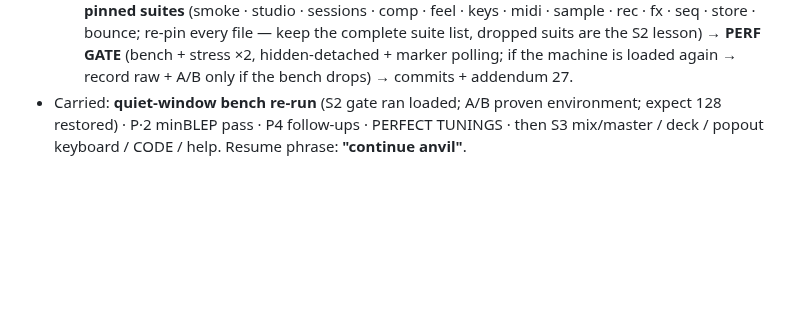
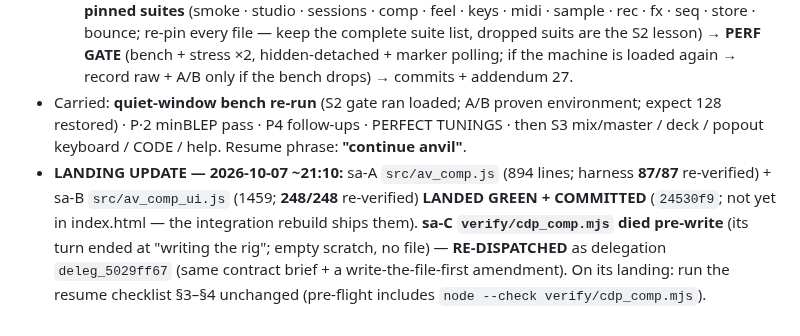
Before and after one commit to ModdySwag/Anvil, a Markdown page: CONTINUATION-2026-10-06.md, the part around the change. GitHub-like rendering; blank space fills up the shorter version.

Commit message:
S2.1 wave: landing update appended (sa-A + sa-B committed 24530f9; sa-C re-dispatched deleg_5029ff67)

```diff
--- a/CONTINUATION-2026-10-06.md
+++ b/CONTINUATION-2026-10-06.md
@@ -929,3 +929,4 @@ Resume phrase: **"continue anvil"**.
   3. Parent integration per `verify/_s2b_wave.md` §4 — ONE counted-assert script (`cache/scratch/s2b/integrate/_s2b_integrate.py`): build.py js_parts (`av_comp` → `av_comp_ui` after `av_session_ui`, before `av_synth`) · body `#av-comp` card + `#av-comp-host` after `#av-sessions` (+ hero/footer copy) · styles block (coverage-checked via the avCompUiClasses list) · app_core **0.9.0 "S2.1 · takes & comping"** + guarded `avCompInit`/`avCompUiInit` boots + log fields · `cdp_smoke.mjs` comp-card check (**→ 20 checks**).
   4. Rebuild → smoke → `cdp_comp.mjs` first run (pin EXPECT_SHA; re-run) → **FULL battery — ALL 13 pinned suites** (smoke · studio · sessions · comp · feel · keys · midi · sample · rec · fx · seq · store · bounce; re-pin every file — keep the complete suite list, dropped suits are the S2 lesson) → **PERF GATE** (bench + stress ×2, hidden-detached + marker polling; if the machine is loaded again → record raw + A/B only if the bench drops) → commits + addendum 27.
 - Carried: **quiet-window bench re-run** (S2 gate ran loaded; A/B proven environment; expect 128 restored) · P·2 minBLEP pass · P4 follow-ups · PERFECT TUNINGS · then S3 mix/master / deck / popout keyboard / CODE / help. Resume phrase: **"continue anvil"**.
+- **LANDING UPDATE — 2026-10-07 ~21:10:** sa-A `src/av_comp.js` (894 lines; harness **87/87** re-verified) + sa-B `src/av_comp_ui.js` (1459; **248/248** re-verified) **LANDED GREEN + COMMITTED** (`24530f9`; not yet in index.html — the integration rebuild ships them). **sa-C `verify/cdp_comp.mjs` died pre-write** (its turn ended at "writing the rig"; empty scratch, no file) — **RE-DISPATCHED** as delegation `deleg_5029ff67` (same contract brief + a write-the-file-first amendment). On its landing: run the resume checklist §3–§4 unchanged (pre-flight includes `node --check verify/cdp_comp.mjs`).
```
